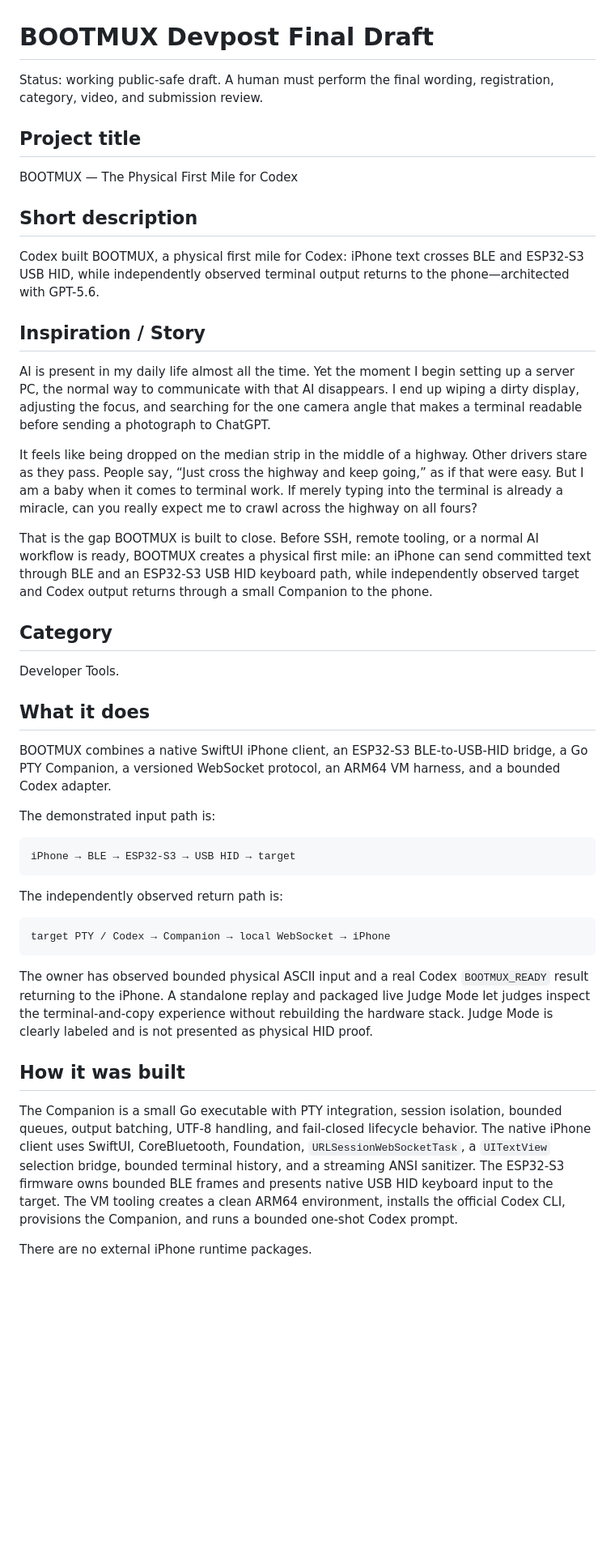
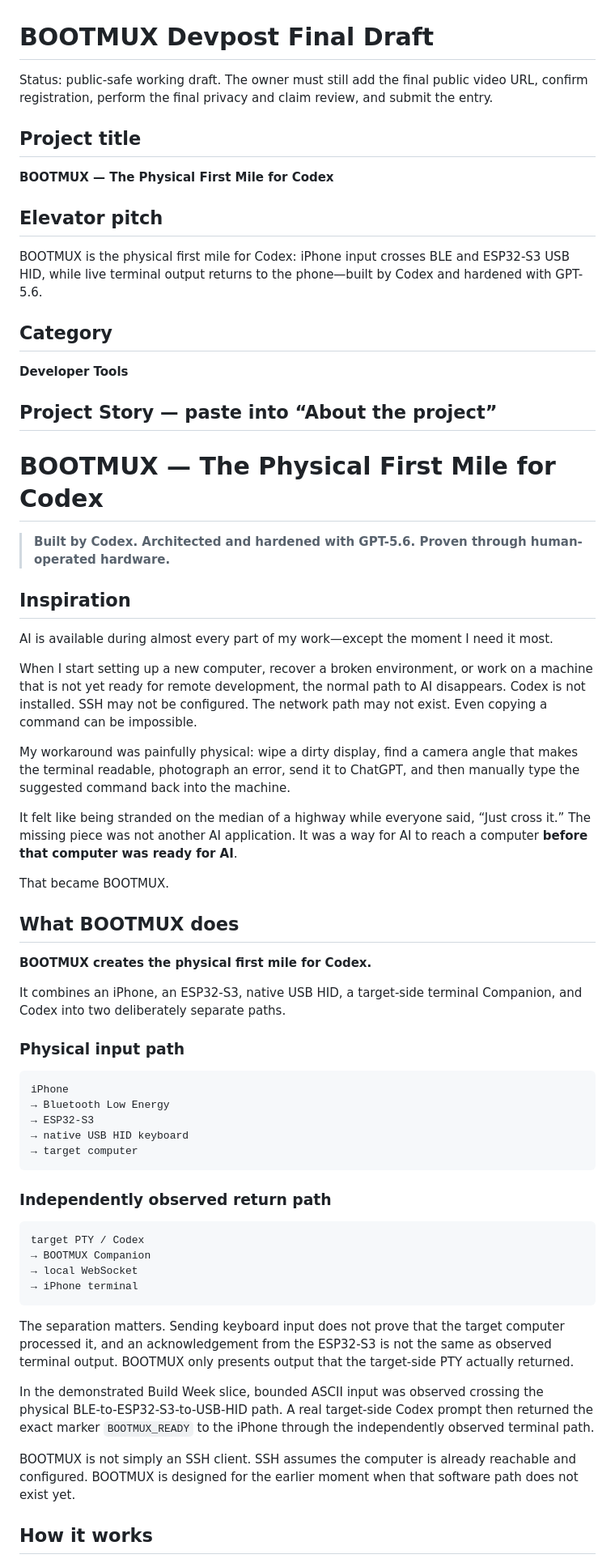
Before and after one commit to oxcandy-lgtm/BOOTMUX, a Markdown page: docs/submission/DEVPOST_FINAL_DRAFT.md, the part around one of its changes. Shown at 81% size. GitHub-like rendering; blank space fills up the shorter version.

Commit message:
Polish Devpost project story for Build Week judging

````diff
--- a/docs/submission/DEVPOST_FINAL_DRAFT.md
+++ b/docs/submission/DEVPOST_FINAL_DRAFT.md
@@ -1,48 +1,67 @@
 # BOOTMUX Devpost Final Draft
 
-Status: working public-safe draft. A human must perform the final wording, registration, category, video, and submission review.
+Status: public-safe working draft. The owner must still add the final public video URL, confirm registration, perform the final privacy and claim review, and submit the entry.
 
 ## Project title
 
-BOOTMUX — The Physical First Mile for Codex
+**BOOTMUX — The Physical First Mile for Codex**
 
-## Short description
+## Elevator pitch
 
-Codex built BOOTMUX, a physical first mile for Codex: iPhone text crosses BLE and ESP32-S3 USB HID, while independently observed terminal output returns to the phone—architected with GPT-5.6.
-
-## Inspiration / Story
-
-AI is present in my daily life almost all the time. Yet the moment I begin setting up a server PC, the normal way to communicate with that AI disappears. I end up wiping a dirty display, adjusting the focus, and searching for the one camera angle that makes a terminal readable before sending a photograph to ChatGPT.
-
-It feels like being dropped on the median strip in the middle of a highway. Other drivers stare as they pass. People say, “Just cross the highway and keep going,” as if that were easy. But I am a baby when it comes to terminal work. If merely typing into the terminal is already a miracle, can you really expect me to crawl across the highway on all fours?
-
-That is the gap BOOTMUX is built to close. Before SSH, remote tooling, or a normal AI workflow is ready, BOOTMUX creates a physical first mile: an iPhone can send committed text through BLE and an ESP32-S3 USB HID keyboard path, while independently observed target and Codex output returns through a small Companion to the phone.
+BOOTMUX is the physical first mile for Codex: iPhone input crosses BLE and ESP32-S3 USB HID, while live terminal output returns to the phone—built by Codex and hardened with GPT-5.6.
 
 ## Category
 
-Developer Tools.
+**Developer Tools**
 
-## What it does
+## Project Story — paste into “About the project”
 
-BOOTMUX combines a native SwiftUI iPhone client, an ESP32-S3 BLE-to-USB-HID bridge, a Go PTY Companion, a versioned WebSocket protocol, an ARM64 VM harness, and a bounded Codex adapter.
+# BOOTMUX — The Physical First Mile for Codex
 
-The demonstrated input path is:
+> **Built by Codex. Architected and hardened with GPT-5.6. Proven through human-operated hardware.**
+
+## Inspiration
+
+AI is available during almost every part of my work—except the moment I need it most.
+
+When I start setting up a new computer, recover a broken environment, or work on a machine that is not yet ready for remote development, the normal path to AI disappears. Codex is not installed. SSH may not be configured. The network path may not exist. Even copying a command can be impossible.
+
+My workaround was painfully physical: wipe a dirty display, find a camera angle that makes the terminal readable, photograph an error, send it to ChatGPT, and then manually type the suggested command back into the machine.
+
+It felt like being stranded on the median of a highway while everyone said, “Just cross it.” The missing piece was not another AI application. It was a way for AI to reach a computer **before that computer was ready for AI**.
+
+That became BOOTMUX.
+
+## What BOOTMUX does
+
+**BOOTMUX creates the physical first mile for Codex.**
+
+It combines an iPhone, an ESP32-S3, native USB HID, a target-side terminal Companion, and Codex into two deliberately separate paths.
+
+### Physical input path
 
 ```text
-iPhone → BLE → ESP32-S3 → USB HID → target
+iPhone
+→ Bluetooth Low Energy
+→ ESP32-S3
+→ native USB HID keyboard
+→ target computer
 ```
 
-The independently observed return path is:
+### Independently observed return path
 
 ```text
-target PTY / Codex → Companion → local WebSocket → iPhone
+target PTY / Codex
+→ BOOTMUX Companion
+→ local WebSocket
+→ iPhone terminal
 ```
 
-The owner has observed bounded physical ASCII input and a real Codex `BOOTMUX_READY` result returning to the iPhone. A standalone replay and packaged live Judge Mode let judges inspect the terminal-and-copy experience without rebuilding the hardware stack. Judge Mode is clearly labeled and is not presented as physical HID proof.
+The separation matters. Sending keyboard input does not prove that the target computer processed it, and an acknowledgement from the ESP32-S3 is not the same as observed terminal output. BOOTMUX only presents output that the target-side PTY actually returned.
 
-## How it was built
+In the demonstrated Build Week slice, bounded ASCII input was observed crossing the physical BLE-to-ESP32-S3-to-USB-HID path. A real target-side Codex prompt then returned the exact marker `BOOTMUX_READY` to the iPhone through the independently observed terminal path.
 
-The Companion is a small Go executable with PTY integration, session isolation, bounded queues, output batching, UTF-8 handling, and fail-closed lifecycle behavior. The native iPhone client uses SwiftUI, CoreBluetooth, Foundation, `URLSessionWebSocketTask`, a `UITextView` selection bridge, bounded terminal history, and a streaming ANSI sanitizer. The ESP32-S3 firmware owns bounded BLE frames and presents native USB HID keyboard input to the target. The VM tooling creates a clean ARM64 environment, installs the official Codex CLI, provisions the Companion, and runs a bounded one-shot Codex prompt.
+BOOTMUX is not simply an SSH client. SSH assumes the computer is already reachable and configured. BOOTMUX is designed for the earlier moment when that software path does not exist yet.
 
-There are no external iPhone runtime packages.
+## How it works
 
````
Also changed, not shown: other parts of docs/submission/DEVPOST_FINAL_DRAFT.md (+158 -26 lines).
